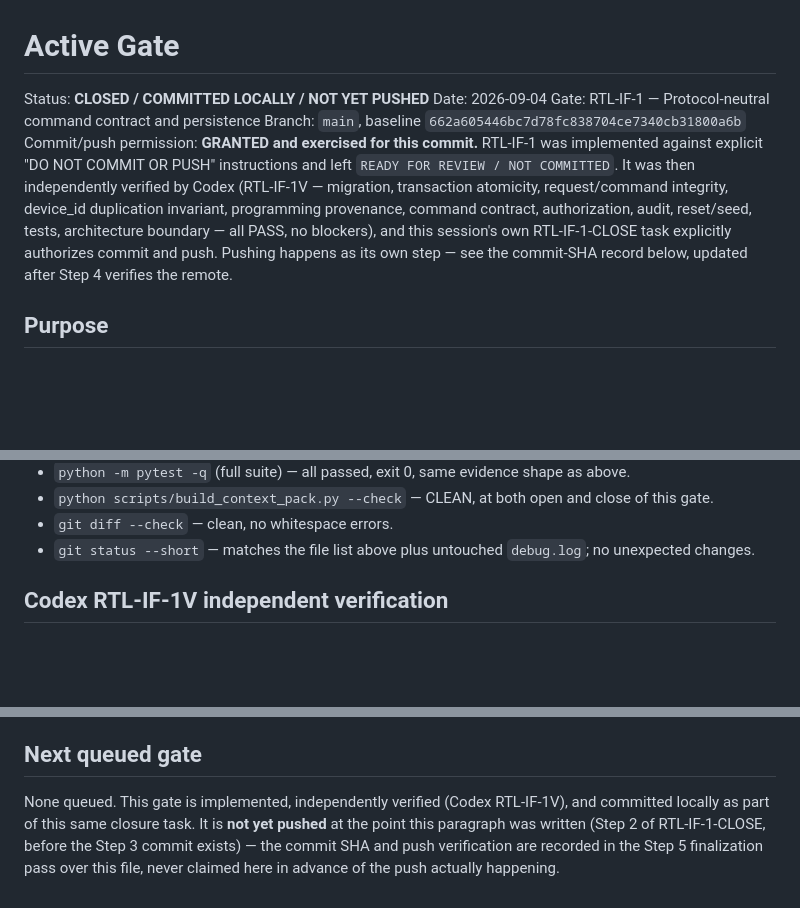
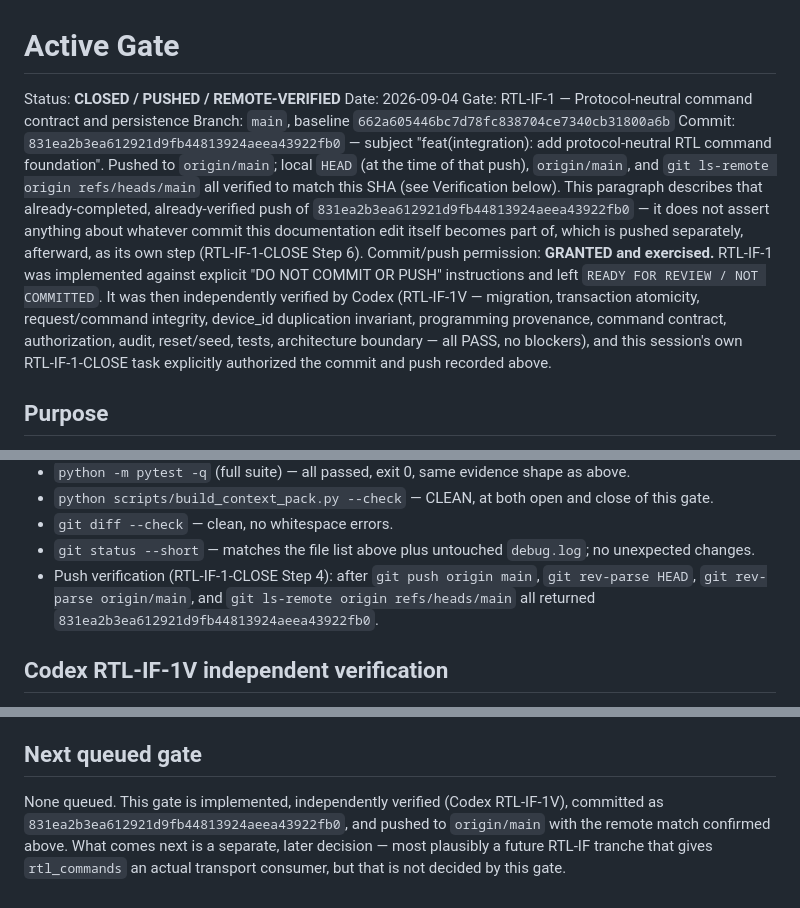
Before and after one commit to Joseph5157/latestone, a Markdown page: docs/context/ACTIVE_GATE.md, 3 parts joined by grey strips. Drawn GitHub-style; blank space fills up the shorter version.

Commit message:
docs(context): finalize RTL-IF-1 closure
Records RTL-IF-1 (protocol-neutral RTL command foundation) as CLOSED /
PUSHED / REMOTE-VERIFIED: commit 831ea2b3ea612921d9fb44813924aeea43922fb0
pushed to origin/main, with local HEAD (at push time), origin/main, and
git ls-remote all verified to match. Codex RTL-IF-1V independent
verification result recorded (PASS across migration, transaction
atomicity, request/command integrity, programming provenance, command
contract, authorization, audit, reset/seed, tests, architecture boundary;
device_id duplication documented as a repository write-path invariant, not
a cross-table database constraint).

Co-Authored-By: Claude Sonnet 5 <noreply@anthropic.com>
Claude-Session: https://claude.ai/code/session_01WpWyDqRazPrqLvNEcjRWz2

```diff
--- a/docs/context/ACTIVE_GATE.md
+++ b/docs/context/ACTIVE_GATE.md
@@ -1,18 +1,26 @@
 # Active Gate
 
-Status: **CLOSED / COMMITTED LOCALLY / NOT YET PUSHED**
+Status: **CLOSED / PUSHED / REMOTE-VERIFIED**
 Date: 2026-09-04
 Gate: RTL-IF-1 — Protocol-neutral command contract and persistence
 Branch: `main`, baseline `662a605446bc7d78fc838704ce7340cb31800a6b`
-Commit/push permission: **GRANTED and exercised for this commit.** RTL-IF-1
-was implemented against explicit "DO NOT COMMIT OR PUSH" instructions and
-left `READY FOR REVIEW / NOT COMMITTED`. It was then independently verified
-by Codex (RTL-IF-1V — migration, transaction atomicity, request/command
+Commit: `831ea2b3ea612921d9fb44813924aeea43922fb0` — subject
+"feat(integration): add protocol-neutral RTL command foundation". Pushed to
+`origin/main`; local `HEAD` (at the time of that push), `origin/main`, and
+`git ls-remote origin refs/heads/main` all verified to match this SHA (see
+Verification below). This paragraph describes that already-completed,
+already-verified push of `831ea2b3ea612921d9fb44813924aeea43922fb0` — it
+does not assert anything about whatever commit this documentation edit
+itself becomes part of, which is pushed separately, afterward, as its own
+step (RTL-IF-1-CLOSE Step 6).
+Commit/push permission: **GRANTED and exercised.** RTL-IF-1 was implemented
+against explicit "DO NOT COMMIT OR PUSH" instructions and left
+`READY FOR REVIEW / NOT COMMITTED`. It was then independently verified by
+Codex (RTL-IF-1V — migration, transaction atomicity, request/command
 integrity, device_id duplication invariant, programming provenance, command
 contract, authorization, audit, reset/seed, tests, architecture boundary —
 all PASS, no blockers), and this session's own RTL-IF-1-CLOSE task
-explicitly authorizes commit and push. Pushing happens as its own step —
-see the commit-SHA record below, updated after Step 4 verifies the remote.
+explicitly authorized the commit and push recorded above.
 
 ## Purpose
 
@@ -111,6 +119,10 @@ tranche.
 - `git diff --check` — clean, no whitespace errors.
 - `git status --short` — matches the file list above plus untouched
   `debug.log`; no unexpected changes.
+- Push verification (RTL-IF-1-CLOSE Step 4): after `git push origin main`,
+  `git rev-parse HEAD`, `git rev-parse origin/main`, and
+  `git ls-remote origin refs/heads/main` all returned
+  `831ea2b3ea612921d9fb44813924aeea43922fb0`.
 
 ## Codex RTL-IF-1V independent verification
 
@@ -136,8 +148,8 @@ inspected (`callbacks/device_manage.py`,
 ## Next queued gate
 
 None queued. This gate is implemented, independently verified (Codex
-RTL-IF-1V), and committed locally as part of this same closure task. It is
-**not yet pushed** at the point this paragraph was written (Step 2 of
-RTL-IF-1-CLOSE, before the Step 3 commit exists) — the commit SHA and push
-verification are recorded in the Step 5 finalization pass over this file,
-never claimed here in advance of the push actually happening.
+RTL-IF-1V), committed as `831ea2b3ea612921d9fb44813924aeea43922fb0`, and
+pushed to `origin/main` with the remote match confirmed above. What comes
+next is a separate, later decision — most plausibly a future RTL-IF
+tranche that gives `rtl_commands` an actual transport consumer, but that is
+not decided by this gate.
```
Also changed, not shown: docs/context/PROJECT_LEDGER.md (+13 -6 lines).
